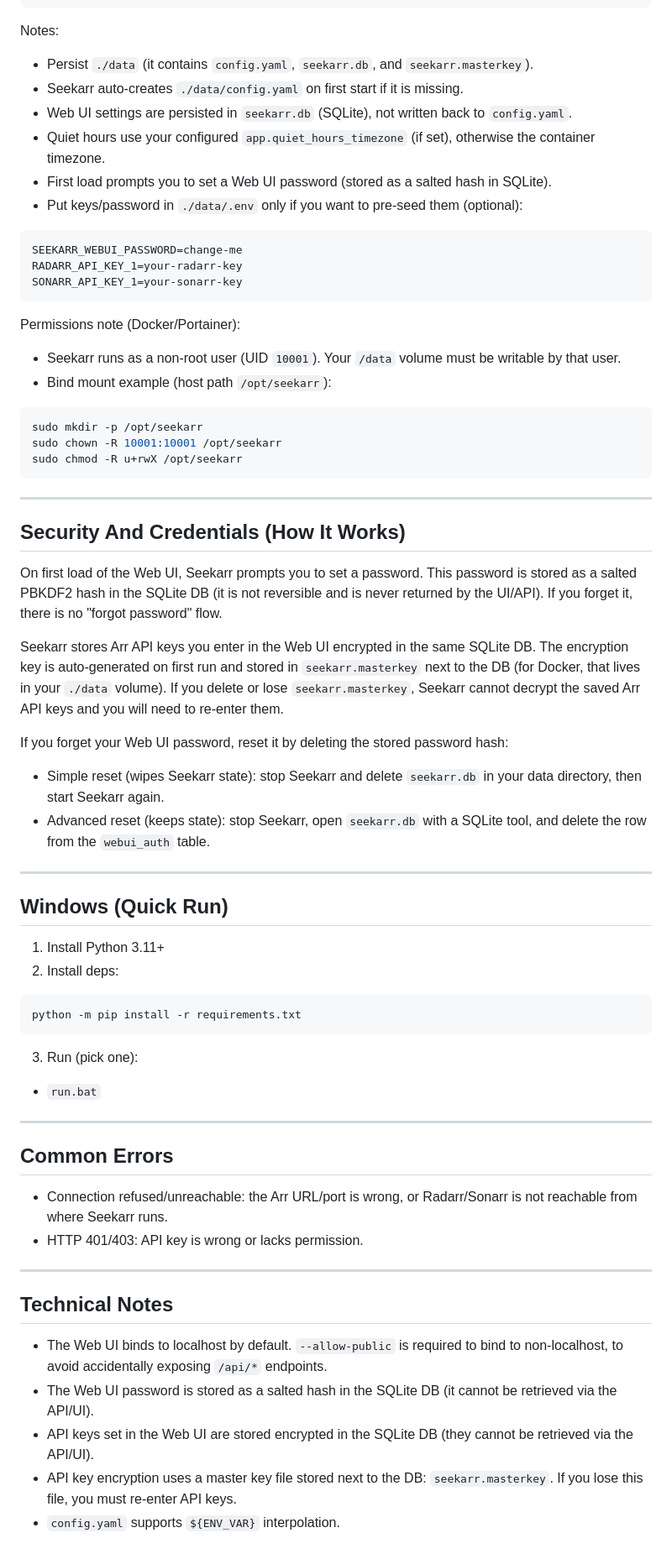
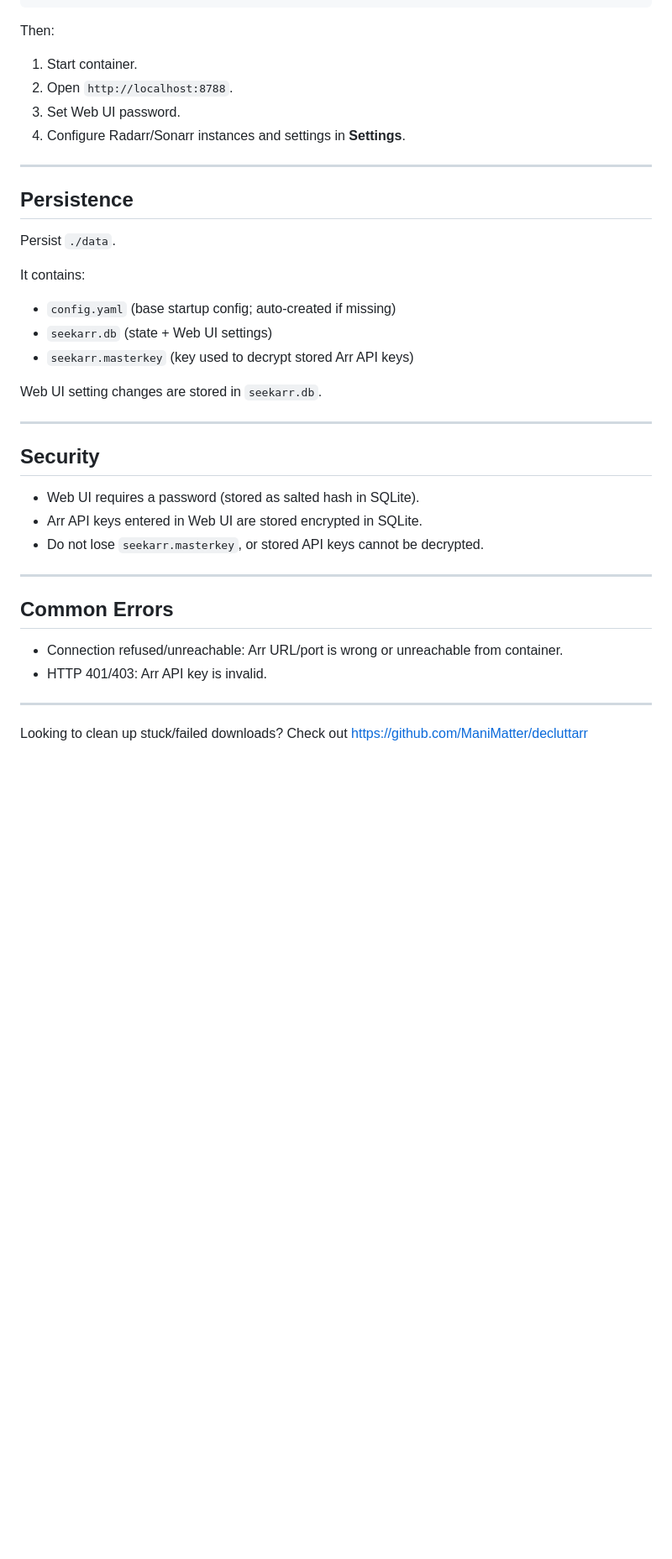
Before and after one commit to tumeden/seekarr, a Markdown page: README.md, the part around one of its changes. Shown at 84% size. Drawn GitHub-style; blank space fills up the shorter version.

````diff
--- a/README.md
+++ b/README.md
@@ -97,69 +49,42 @@ services:
       - ./data:/data
 ```
 
-Notes:
-- Persist `./data` (it contains `config.yaml`, `seekarr.db`, and `seekarr.masterkey`).
-- Seekarr auto-creates `./data/config.yaml` on first start if it is missing.
-- Web UI settings are persisted in `seekarr.db` (SQLite), not written back to `config.yaml`.
-- Quiet hours use your configured `app.quiet_hours_timezone` (if set), otherwise the container timezone.
-- First load prompts you to set a Web UI password (stored as a salted hash in SQLite).
-- Put keys/password in `./data/.env` only if you want to pre-seed them (optional):
+Then:
 
-```env
-SEEKARR_WEBUI_PASSWORD=change-me
-RADARR_API_KEY_1=your-radarr-key
-SONARR_API_KEY_1=your-sonarr-key
-```
-
-Permissions note (Docker/Portainer):
-- Seekarr runs as a non-root user (UID `10001`). Your `/data` volume must be writable by that user.
-- Bind mount example (host path `/opt/seekarr`):
-
-```bash
-sudo mkdir -p /opt/seekarr
-sudo chown -R 10001:10001 /opt/seekarr
-sudo chmod -R u+rwX /opt/seekarr
-```
+1. Start container.
+2. Open `http://localhost:8788`.
+3. Set Web UI password.
+4. Configure Radarr/Sonarr instances and settings in **Settings**.
 
 ---
 
-## Security And Credentials (How It Works)
+## Persistence
 
-On first load of the Web UI, Seekarr prompts you to set a password. This password is stored as a salted PBKDF2 hash in the SQLite DB (it is not reversible and is never returned by the UI/API). If you forget it, there is no "forgot password" flow.
+Persist `./data`.
 
-Seekarr stores Arr API keys you enter in the Web UI encrypted in the same SQLite DB. The encryption key is auto-generated on first run and stored in `seekarr.masterkey` next to the DB (for Docker, that lives in your `./data` volume). If you delete or lose `seekarr.masterkey`, Seekarr cannot decrypt the saved Arr API keys and you will need to re-enter them.
+It contains:
 
-If you forget your Web UI password, reset it by deleting the stored password hash:
-- Simple reset (wipes Seekarr state): stop Seekarr and delete `seekarr.db` in your data directory, then start Seekarr again.
-- Advanced reset (keeps state): stop Seekarr, open `seekarr.db` with a SQLite tool, and delete the row from the `webui_auth` table.
+- `config.yaml` (base startup config; auto-created if missing)
+- `seekarr.db` (state + Web UI settings)
+- `seekarr.masterkey` (key used to decrypt stored Arr API keys)
+
+Web UI setting changes are stored in `seekarr.db`.
 
 ---
 
-## Windows (Quick Run)
+## Security
 
-1. Install Python 3.11+
-2. Install deps:
-
-```bat
-python -m pip install -r requirements.txt
-```
-
-3. Run (pick one):
-- `run.bat`
+- Web UI requires a password (stored as salted hash in SQLite).
+- Arr API keys entered in Web UI are stored encrypted in SQLite.
+- Do not lose `seekarr.masterkey`, or stored API keys cannot be decrypted.
 
 ---
 
 ## Common Errors
 
-- Connection refused/unreachable: the Arr URL/port is wrong, or Radarr/Sonarr is not reachable from where Seekarr runs.
-- HTTP 401/403: API key is wrong or lacks permission.
+- Connection refused/unreachable: Arr URL/port is wrong or unreachable from container.
+- HTTP 401/403: Arr API key is invalid.
 
 ---
 
-## Technical Notes
-
-- The Web UI binds to localhost by default. `--allow-public` is required to bind to non-localhost, to avoid accidentally exposing `/api/*` endpoints.
-- The Web UI password is stored as a salted hash in the SQLite DB (it cannot be retrieved via the API/UI).
-- API keys set in the Web UI are stored encrypted in the SQLite DB (they cannot be retrieved via the API/UI).
-- API key encryption uses a master key file stored next to the DB: `seekarr.masterkey`. If you lose this file, you must re-enter API keys.
-- `config.yaml` supports `${ENV_VAR}` interpolation.
+Looking to clean up stuck/failed downloads? Check out https://github.com/ManiMatter/decluttarr
````
Also changed, not shown: other parts of README.md (+8 -56 lines).
